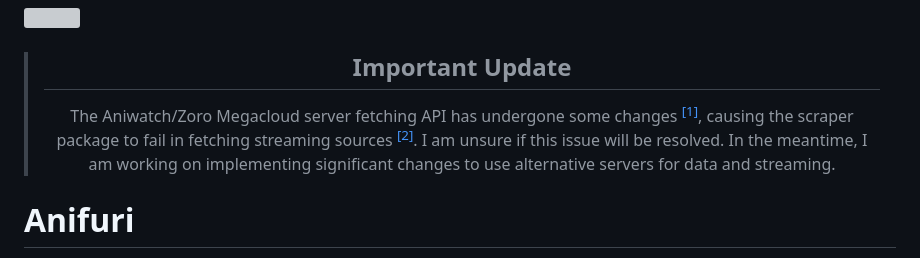
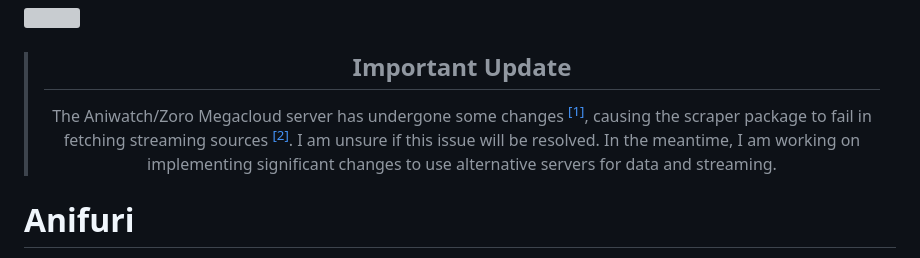
Before and after one commit to pratham-jaiswal/anifuri, a Markdown page: README.md, the part around the change. GitHub-like rendering; grey boxes are pictures that could not be loaded.

Commit message:
Add important update

```diff
--- a/README.md
+++ b/README.md
@@ -1,7 +1,7 @@
 ![](https://i.imgur.com/wIANk1D.png)
 
 ><h2 align="center">Important Update</h2>
-><p align="center">The Aniwatch/Zoro Megacloud server fetching API has undergone some changes <sup><a href="https://github.com/ghoshRitesh12/aniwatch/issues/4#issuecomment-2532740768">[1]</a></sup>, causing the scraper package to fail in fetching streaming sources <sup><a href=https://github.com/ghoshRitesh12/aniwatch/issues/4>[2]</a></sup>. I am unsure if this issue will be resolved. In the meantime, I am working on implementing significant changes to use alternative servers for data and streaming.</p>
+><p align="center">The Aniwatch/Zoro Megacloud server has undergone some changes <sup><a href="https://github.com/ghoshRitesh12/aniwatch/issues/4#issuecomment-2532740768">[1]</a></sup>, causing the scraper package to fail in fetching streaming sources <sup><a href=https://github.com/ghoshRitesh12/aniwatch/issues/4>[2]</a></sup>. I am unsure if this issue will be resolved. In the meantime, I am working on implementing significant changes to use alternative servers for data and streaming.</p>
 
 # Anifuri
 
```
